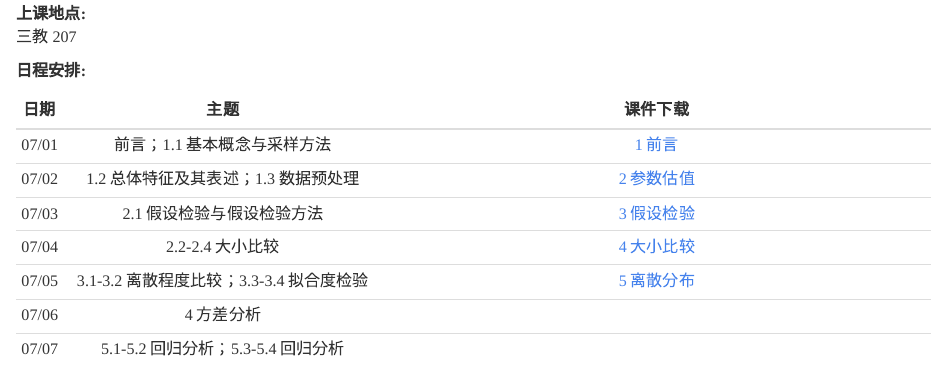
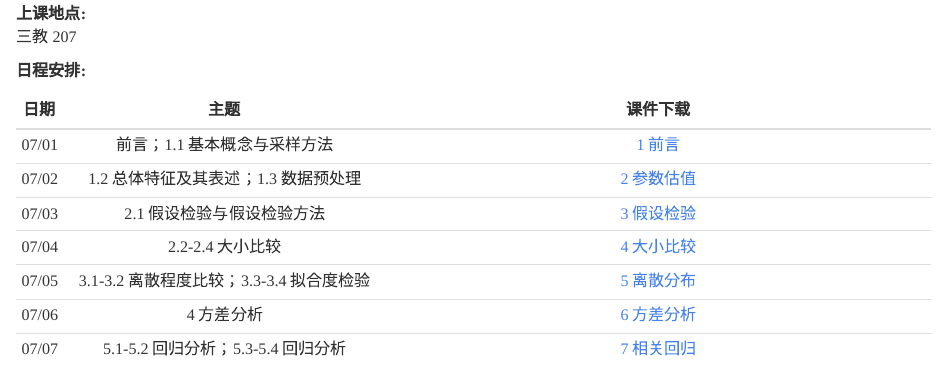
Before and after one commit to zhu-group/ams, an R Markdown document (schedule.Rmd): the page in a window 1100 px wide, from 210 px down. Rendered offline with R 4.5, knitr and Pandoc, with nearby package versions.

Commit message:
添加课件

```diff
--- a/schedule.Rmd
+++ b/schedule.Rmd
@@ -10,12 +10,12 @@ title: "日程安排"
 
 **日程安排:**
 
-日期  | 主题                                     | 课件下载                                                              |
-|:---:|:-----------------------------------------:|:----------------------------------------------------------------------:|
-07/01 | 前言；1.1 基本概念与采样方法             | [1 前言](https://zhu-group.github.io/ams/download/1前言.pdf)           |
+日期  | 主题                                     | 课件下载                                                             |
+|:---:|:----------------------------------------:|:--------------------------------------------------------------------:|
+07/01 | 前言；1.1 基本概念与采样方法             | [1 前言](https://zhu-group.github.io/ams/download/1前言.pdf)         |
 07/02 | 1.2 总体特征及其表述；1.3 数据预处理     | [2 参数估值](https://zhu-group.github.io/ams/download/2参数估值.pdf) |
 07/03 | 2.1 假设检验与假设检验方法               | [3 假设检验](https://zhu-group.github.io/ams/download/3假设检验.pdf) |
 07/04 | 2.2-2.4 大小比较                         | [4 大小比较](https://zhu-group.github.io/ams/download/4大小比较.pdf) |
 07/05 | 3.1-3.2 离散程度比较；3.3-3.4 拟合度检验 | [5 离散分布](https://zhu-group.github.io/ams/download/5离散分布.pdf) |
-07/06 | 4 方差分析                               |  |
-07/07 | 5.1-5.2 回归分析；5.3-5.4 回归分析       |  |
+07/06 | 4 方差分析                               | [6 方差分析](https://zhu-group.github.io/ams/download/6方差分析.pdf) |
+07/07 | 5.1-5.2 回归分析；5.3-5.4 回归分析       | [7 相关回归](https://zhu-group.github.io/ams/download/7相关回归.pdf) |
```
Also changed, not shown: download/6方差分析.pdf (added), 4 other files.
